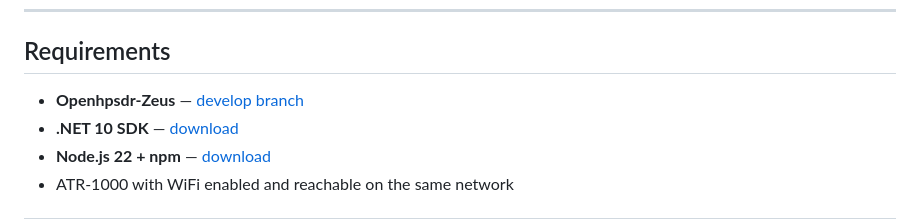
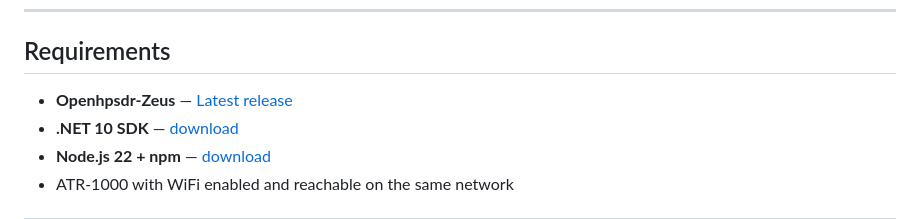
Before and after one commit to pe5jw/zeus-plugin-atr1000, a Markdown page: README.md, the part around the change. GitHub-like rendering.

```diff
--- a/README.md
+++ b/README.md
@@ -27,7 +27,7 @@ on port 60001 — decoded directly from the device's own web app.
 
 ## Requirements
 
-- **Openhpsdr-Zeus** — [develop branch](https://github.com/Kb2uka/openhpsdr-zeus/tree/develop)
+- **Openhpsdr-Zeus** — [Latest release](https://github.com/OpenHPSDR-Zeus-org/openhpsdr-zeus)
 - **.NET 10 SDK** — [download](https://dotnet.microsoft.com/download)
 - **Node.js 22 + npm** — [download](https://nodejs.org/)
 - ATR-1000 with WiFi enabled and reachable on the same network
```
